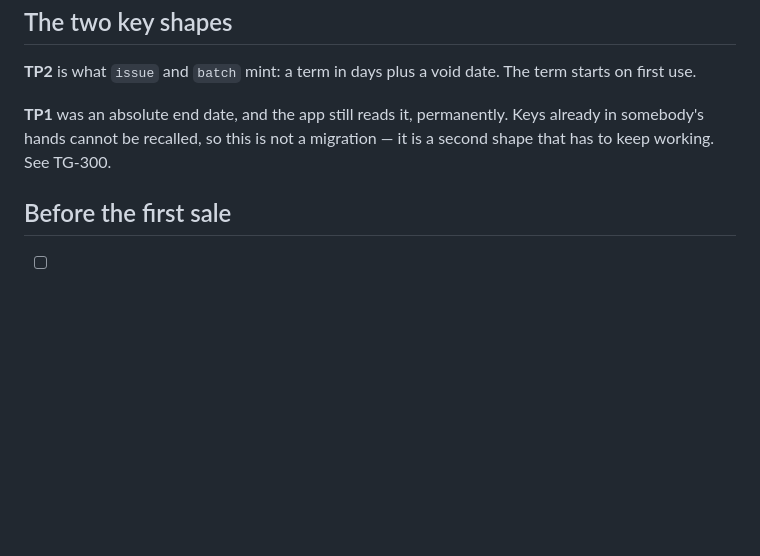
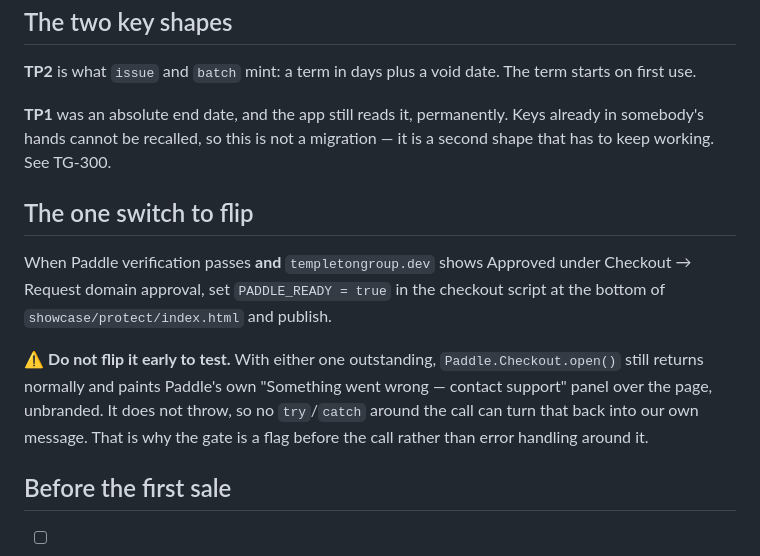
Before and after one commit to templetongroup/templeton-protect, a Markdown page: docs/SELLING.md, the part around the change. Drawn GitHub-style; blank space fills up the shorter version.

Commit message:
Write down the one switch that turns checkout on
PADDLE_READY in the landing page's checkout script, off until verification and
domain approval both land, with the reason it is a flag before the call and not
error handling around it.

Ref TG-300

Co-Authored-By: Claude Opus 5 <noreply@anthropic.com>

```diff
--- a/docs/SELLING.md
+++ b/docs/SELLING.md
@@ -88,6 +88,19 @@ term starts on first use.
 already in somebody's hands cannot be recalled, so this is not a migration — it
 is a second shape that has to keep working. See TG-300.
 
+## The one switch to flip
+
+When Paddle verification passes **and** `templetongroup.dev` shows Approved under
+Checkout &rarr; Request domain approval, set `PADDLE_READY = true` in the checkout
+script at the bottom of `showcase/protect/index.html` and publish.
+
+⚠️ **Do not flip it early to test.** With either one outstanding,
+`Paddle.Checkout.open()` still returns normally and paints Paddle's own
+"Something went wrong &mdash; contact support" panel over the page, unbranded. It
+does not throw, so no `try`/`catch` around the call can turn that back into our
+own message. That is why the gate is a flag before the call rather than error
+handling around it.
+
 ## Before the first sale
 
 - [ ] Store account exists (Paddle or Lemon Squeezy — merchant of record, so VAT
```
